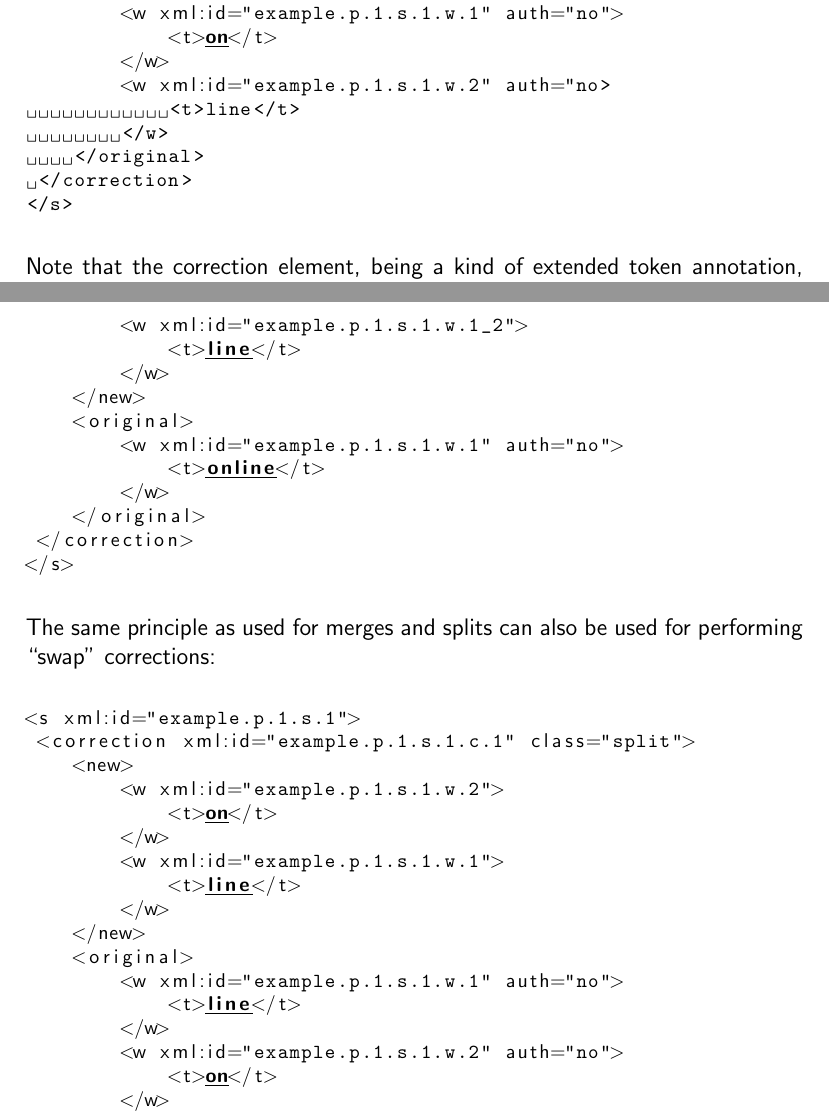
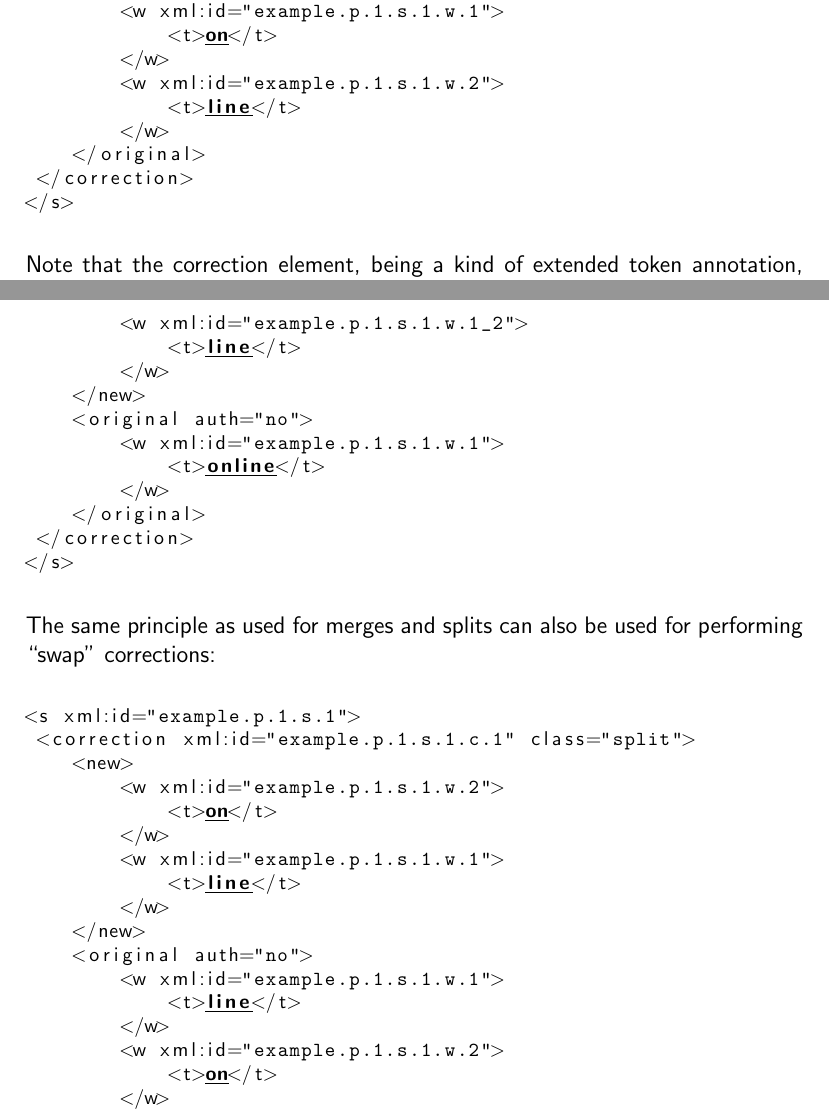
Before and after one commit to proycon/folia, a LaTeX thesis (docs/folia.tex): two parts of pages 29 and 30 of 61, joined at a grey line, cut so that both start at the same text. Compiled offline with pdfLaTeX.

Commit message:
fixes
git-svn-id: https://ilk.uvt.nl/svn/trunk/FoLiA/trunk@13427 12f355fe-0486-481a-ad91-c297ab22b4e3

```diff
--- a/docs/folia.tex
+++ b/docs/folia.tex
@@ -890,11 +890,11 @@ And after merging:
             <t>online</t>
         </w>
     </new>
-    <original>
-        <w xml:id="example.p.1.s.1.w.1" auth="no">
+    <original auth="no">
+        <w xml:id="example.p.1.s.1.w.1">
             <t>on</t>
         </w>
-        <w xml:id="example.p.1.s.1.w.2" auth="no>
+        <w xml:id="example.p.1.s.1.w.2">
             <t>line</t>
         </w>
     </original>
@@ -928,8 +928,8 @@ After splitting:
             <t>line</t>
         </w>
     </new>
-    <original>
-        <w xml:id="example.p.1.s.1.w.1" auth="no">
+    <original auth="no">
+        <w xml:id="example.p.1.s.1.w.1">
             <t>online</t>
         </w>
     </original>
@@ -951,11 +951,11 @@ The same principle as used for merges and splits can also be used for performing
             <t>line</t>
         </w>
     </new>
-    <original>
-        <w xml:id="example.p.1.s.1.w.1" auth="no">
+    <original auth="no">
+        <w xml:id="example.p.1.s.1.w.1">
             <t>line</t>
         </w>
-        <w xml:id="example.p.1.s.1.w.2" auth="no">
+        <w xml:id="example.p.1.s.1.w.2">
             <t>on</t>
         </w>
     </original>
```
Also changed, not shown: docs/folia.tex (8 more changed lines).
